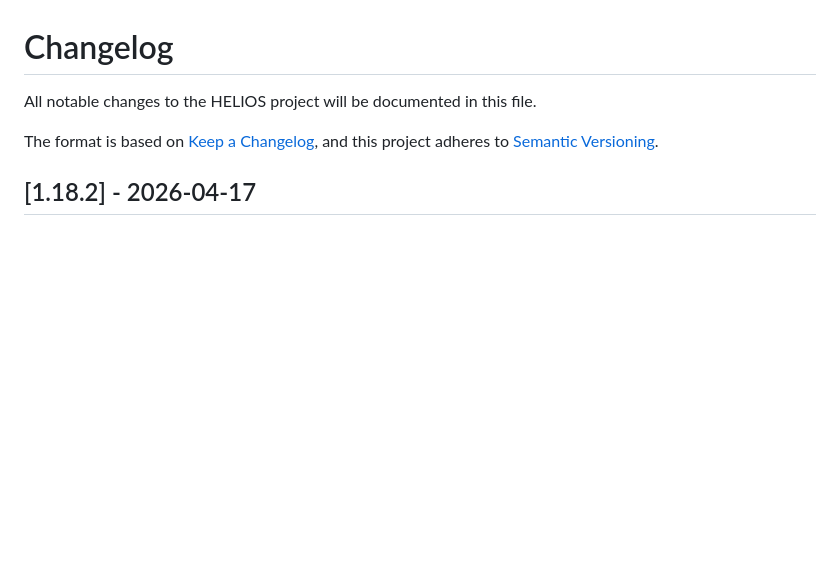
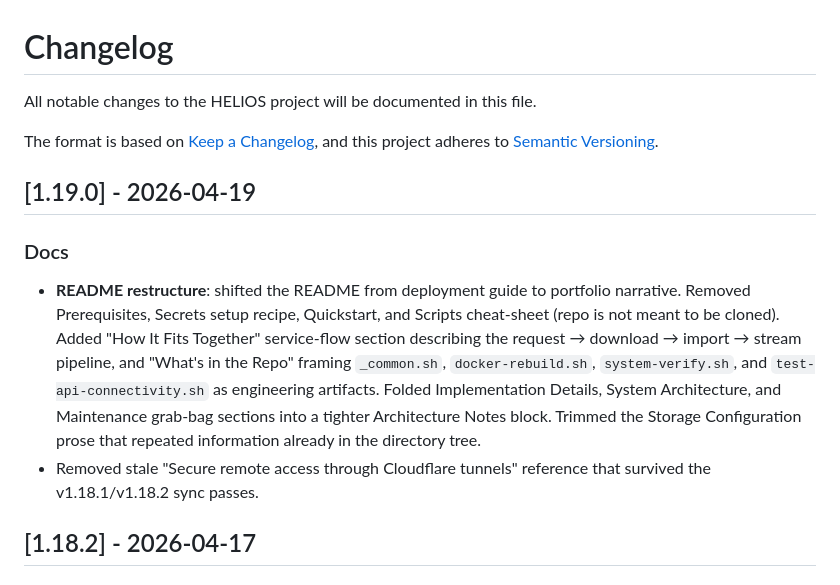
Before and after one commit to pjmarz/HELIOS, a Markdown page: CHANGELOG.md, the part around the change. GitHub-like rendering; blank space fills up the shorter version.

Commit message:
docs: restructure README as portfolio narrative (v1.19.0)
The top-of-page notice declares this is a portfolio project "not intended
to be cloned or run as-is," but the body read like a deployment manual.
Shift the README to match its stated purpose: lead with what HELIOS is,
how services fit together, architectural decisions, and which engineering
artifacts live in the repo. Remove Prerequisites, the secrets setup bash
recipe, Quickstart, and the scripts cheat-sheet outright. Fold the
Implementation Details, System Architecture, and Maintenance grab-bag
sections into a tighter Architecture Notes block, and trim the storage
prose that repeated the directory tree.

Also drops the stale "Secure remote access through Cloudflare tunnels"
reference that survived the v1.18.1 and v1.18.2 sync passes.

Co-Authored-By: Claude Opus 4.7 <noreply@anthropic.com>

```diff
--- a/CHANGELOG.md
+++ b/CHANGELOG.md
@@ -4,6 +4,12 @@ All notable changes to the HELIOS project will be documented in this file.
 
 The format is based on [Keep a Changelog](https://keepachangelog.com/en/1.0.0/),
 and this project adheres to [Semantic Versioning](https://semver.org/spec/v2.0.0.html).
+
+## [1.19.0] - 2026-04-19
+
+### Docs
+- **README restructure**: shifted the README from deployment guide to portfolio narrative. Removed Prerequisites, Secrets setup recipe, Quickstart, and Scripts cheat-sheet (repo is not meant to be cloned). Added "How It Fits Together" service-flow section describing the request → download → import → stream pipeline, and "What's in the Repo" framing `_common.sh`, `docker-rebuild.sh`, `system-verify.sh`, and `test-api-connectivity.sh` as engineering artifacts. Folded Implementation Details, System Architecture, and Maintenance grab-bag sections into a tighter Architecture Notes block. Trimmed the Storage Configuration prose that repeated information already in the directory tree.
+- Removed stale "Secure remote access through Cloudflare tunnels" reference that survived the v1.18.1/v1.18.2 sync passes.
 
 ## [1.18.2] - 2026-04-17
 
```
Also changed, not shown: 1 other file.
